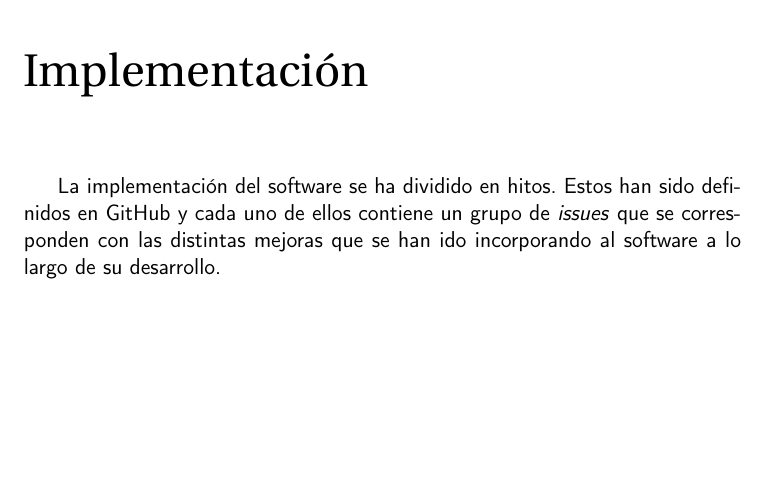
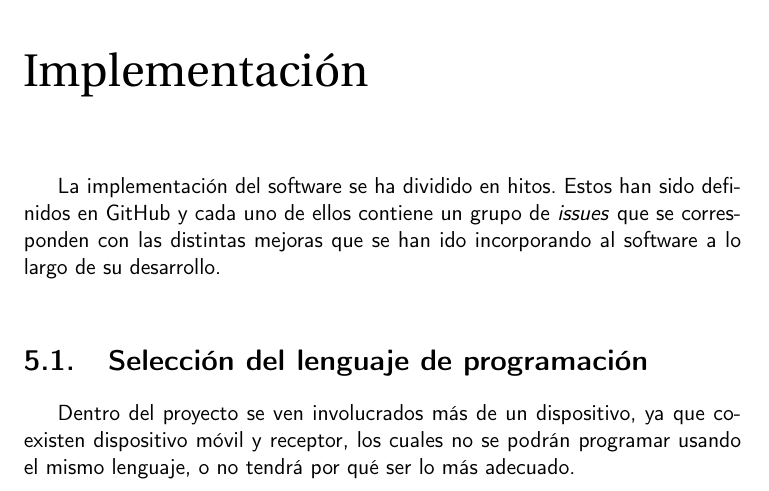
Before and after one commit to migueorg/One-touch-music-streaming-TFG-ETSIIT, a LaTeX book (doc/proyecto.tex, which reads doc/secciones/06_implementacion.tex): part of page 31 of 35, cut so that both start at the same text, the shorter picture padded with empty space. Compiled offline with pdfLaTeX.

Commit message:
Empiezo proceso de selección de lenguaje. Avanzo #47

```diff
--- a/doc/secciones/06_implementacion.tex
+++ b/doc/secciones/06_implementacion.tex
@@ -3,3 +3,9 @@
 La implementación del software se ha dividido en hitos. Estos han sido definidos en GitHub
 y cada uno de ellos contiene un grupo de \textit{issues} que se corresponden con las distintas
 mejoras que se han ido incorporando al software a lo largo de su desarrollo.\\
+
+\section{Selección del lenguaje de programación}
+
+Dentro del proyecto se ven involucrados más de un dispositivo, ya que coexisten
+dispositivo móvil y receptor, los cuales no se podrán programar usando el mismo
+lenguaje, o no tendrá por qué ser lo más adecuado.
```
Also changed, not shown: .github/workflows/dico.txt.
